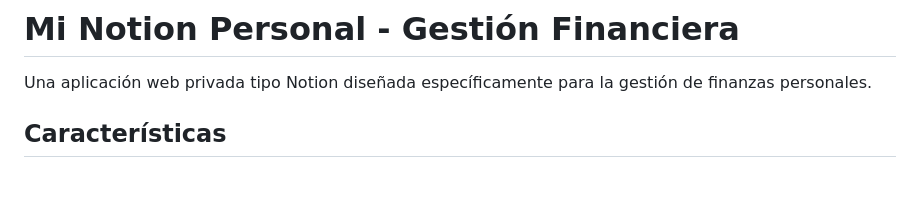
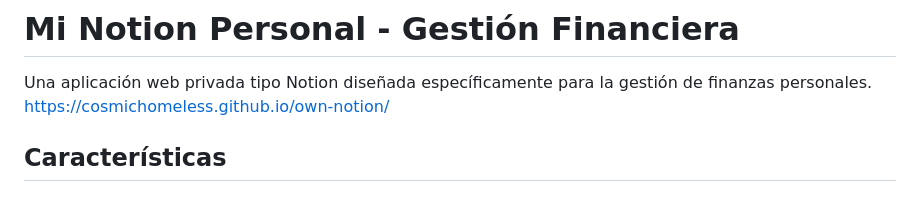
Before and after one commit to Cosmichomeless/own-notion, a Markdown page: README.md, the part around the change. GitHub-like rendering.

```diff
--- a/README.md
+++ b/README.md
@@ -1,6 +1,8 @@
 # Mi Notion Personal - Gestión Financiera
 
 Una aplicación web privada tipo Notion diseñada específicamente para la gestión de finanzas personales.
+https://cosmichomeless.github.io/own-notion/
+
 
 ## Características
 
```
